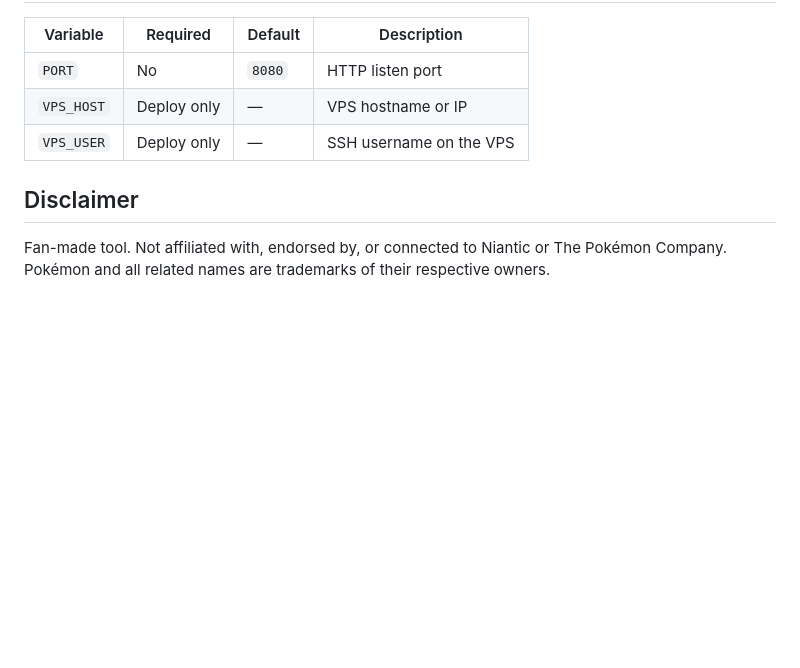
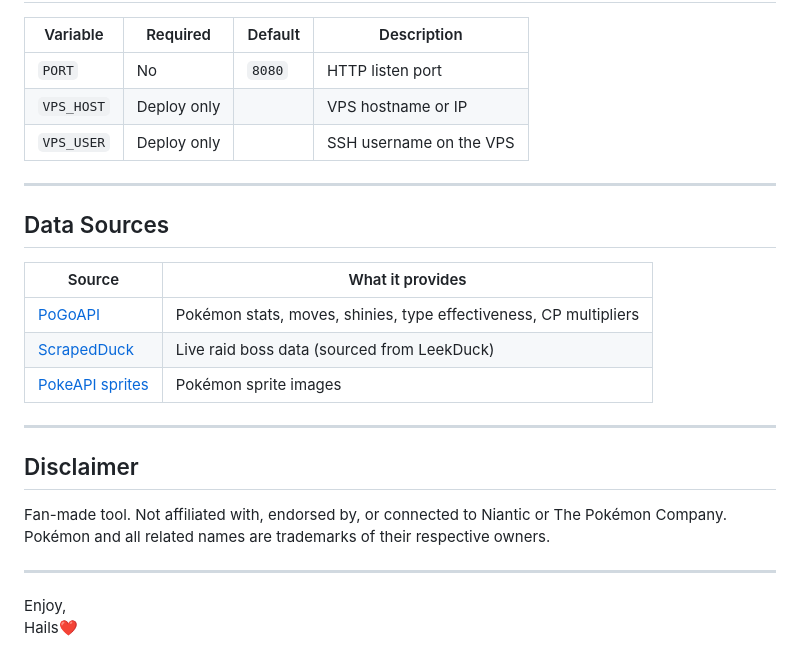
Before and after one commit to Hailey-Ross/hailsDotGO, a Markdown page: README.md, the part around one of its changes. Rendered like a GitHub page; blank space fills up the shorter version.

```diff
--- a/README.md
+++ b/README.md
@@ -97,9 +158,26 @@ go build -ldflags="-s -w" -o hailsDotGO-linux .
 | Variable | Required | Default | Description |
 |---|---|---|---|
 | `PORT` | No | `8080` | HTTP listen port |
-| `VPS_HOST` | Deploy only | — | VPS hostname or IP |
-| `VPS_USER` | Deploy only | — | SSH username on the VPS |
+| `VPS_HOST` | Deploy only | | VPS hostname or IP |
+| `VPS_USER` | Deploy only | | SSH username on the VPS |
+
+---
+
+## Data Sources
+
+| Source | What it provides |
+|---|---|
+| [PoGoAPI](https://pogoapi.net) | Pokémon stats, moves, shinies, type effectiveness, CP multipliers |
+| [ScrapedDuck](https://github.com/bigfoott/ScrapedDuck) | Live raid boss data (sourced from LeekDuck) |
+| [PokeAPI sprites](https://github.com/PokeAPI/sprites) | Pokémon sprite images |
+
+---
 
 ## Disclaimer
 
 Fan-made tool. Not affiliated with, endorsed by, or connected to Niantic or The Pokémon Company. Pokémon and all related names are trademarks of their respective owners.
+
+---
+
+Enjoy,
+Hails❤️
```
Also changed, not shown: other parts of README.md (+109 -48 lines).
